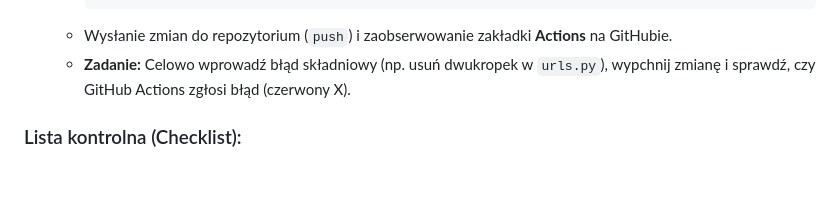
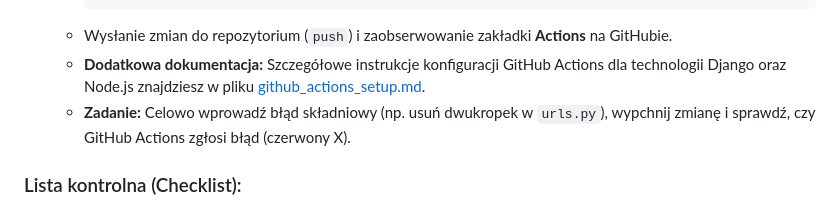
Before and after one commit to zacniewski/materials-about-integration-of-IT-systems, a Markdown page: labs/lab_01.md, the part around the change. GitHub-like rendering; blank space fills up the shorter version.

Commit message:
Add information about workflows with Github Actions

````diff
--- a/labs/lab_01.md
+++ b/labs/lab_01.md
@@ -125,6 +125,7 @@ graph LR
              run: flake8 . --count --select=E9,F63,F7,F82 --show-source --statistics
      ```
    - Wysłanie zmian do repozytorium (`push`) i zaobserwowanie zakładki **Actions** na GitHubie.
+   - **Dodatkowa dokumentacja:** Szczegółowe instrukcje konfiguracji GitHub Actions dla technologii Django oraz Node.js znajdziesz w pliku [github_actions_setup.md](../docs/github_actions_setup.md).
    - **Zadanie:** Celowo wprowadź błąd składniowy (np. usuń dwukropek w `urls.py`), wypchnij zmianę i sprawdź, czy GitHub Actions zgłosi błąd (czerwony X).
 
 ### Lista kontrolna (Checklist):
````
